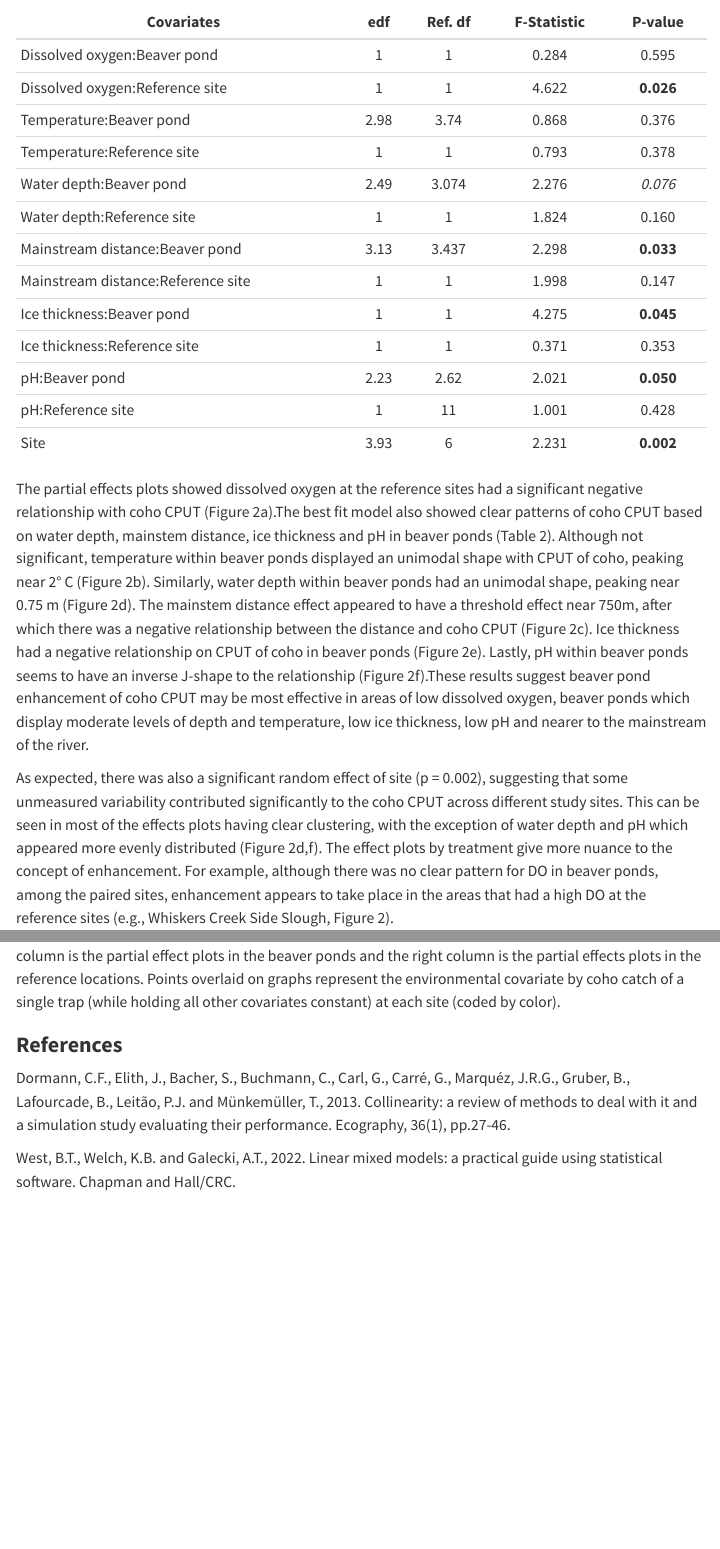
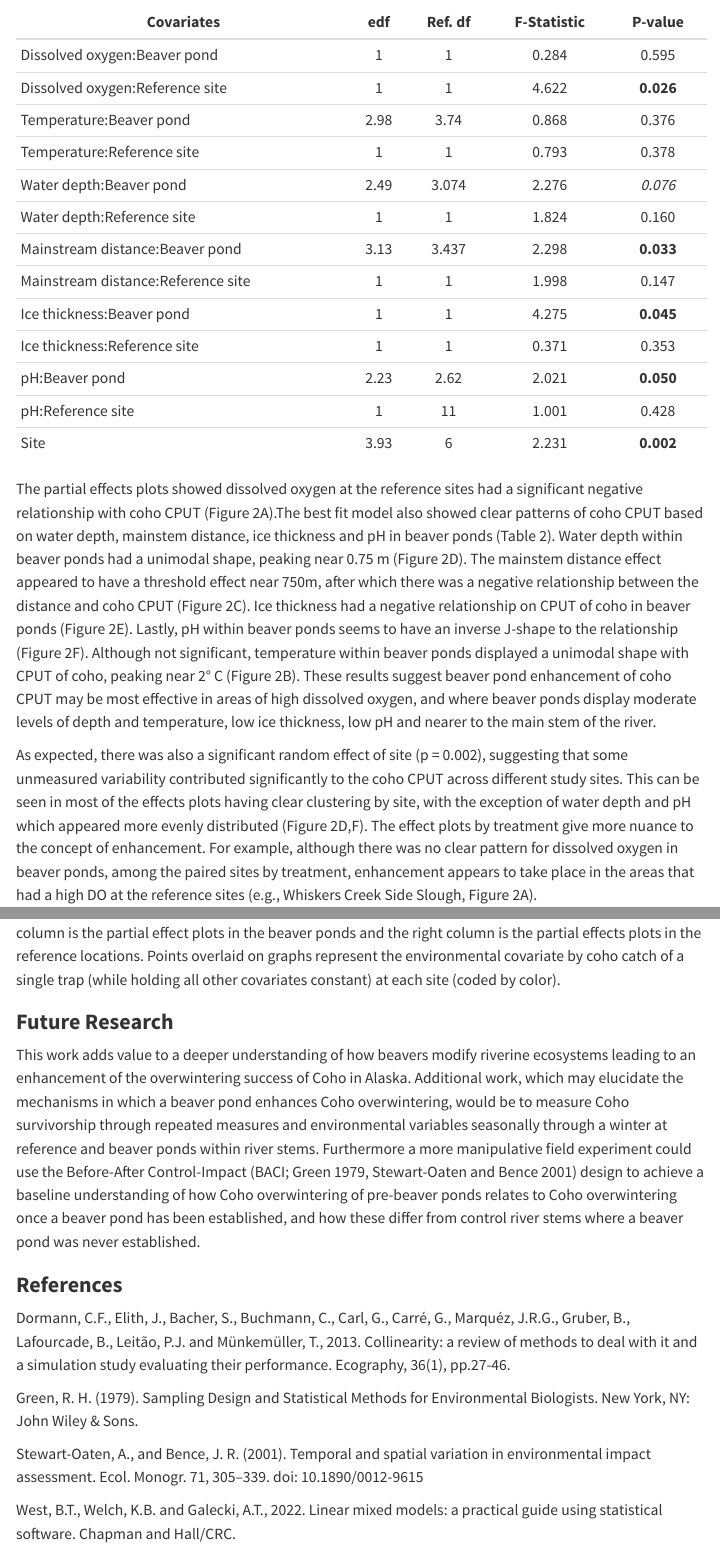
Before and after one commit to HCD-AK-Team/HCD_short_report.github.io, a Quarto document (Beaver_coho_analysis.qmd): the page in a window 1100 px wide, from 3890 px down before the commit and from 3630 px down after it, so that both start at the same text, and a second part further down, joined at a grey line. Rendered offline with R 4.5, knitr and Pandoc in place of Quarto, with nearby package versions; some code elsewhere in the file could not run offline; menus at the side of the page are left out.

Commit message:
updated figs and added future research section

````diff
--- a/Beaver_coho_analysis.qmd
+++ b/Beaver_coho_analysis.qmd
@@ -131,14 +131,14 @@ As beaver ponds do in fact enhance coho CPUT, we next looked at which environmen
 **Table 1.** Summary of model selection information of the top 5 models identified. Akaike information criterion (AIC), percent deviance explained and Mean Absolute Error (MAE) were used to assess model performance. Bolded values represent the model with the best performance for a given metric. Treatment is a factor variable which designates whether the location was in a beaver pond or the downstream reference location. All models dependent variable was the catch per unit trap of Coho and the model family is a Tweedie distribution with a log link function.
 
 | Model   | Model Covariates                                                                                                                                                                                                                | AIC     | \% Deviance Explained | MAE      |
-|----------|----------------------------------|----------|----------|----------|
+|---------|---------------------------------------------------------------------------------------------------------------------------------------------------------------------------------------------------------------------------------|---------|-----------------------|----------|
 | Model 1 | Dissolved oxygen \* treatment<br>Temperature \* treatment<br>Water depth \* treatment<br>Mainstream distance \* treatment<br>Ice thickness \* treatment<br>Conductivity \* treatment<br>pH \* treatment<br>Site (random effect) | 531.6   | 80.2                  | 2.33     |
 | Model 2 | Dissolved oxygen \* treatment<br>Temperature \* treatment<br>Water depth \* treatment<br>Mainstream distance \* treatment<br>Ice thickness \* treatment<br>pH \* treatment<br>Site (random effect)                              | **529** | **80.4**              | **2.30** |
 | Model 3 | Dissolved oxygen \* treatment<br>Water depth \* treatment<br>Mainstream distance \* treatment<br>Ice thickness \* treatment<br>pH \* treatment<br>Site (random effect)                                                          | 534.5   | 77.8                  | 2.52     |
 | Model 4 | Dissolved oxygen \* treatment<br>Temperature \* treatment<br>Water depth \* treatment<br>Mainstream distance \* treatment<br>Ice thickness \* treatment<br>Site (random effect)                                                 | 534     | 78.3                  | 2.54     |
 | Model 5 | Dissolved oxygen \* treatment<br>Water depth \* treatment<br>Mainstream distance \* treatment<br>Ice thickness \* treatment<br>Site (random effect)                                                                             | 537     | 76.3                  | 2.67     |
 
-Significant covariates on CPUT of coho in the best fit model included the dissolved oxygen in reference locations (p = 0.026), the mainstream distance of a beaver pond (p = 0.03), the ice thickness in a beaver pond (p = 0.045) and the pH in a beaver pond (p = 0.050; Table 2). Additionally, we found a marginal effect of water depth within beaver ponds on CPUT of coho (p = 0.076; Table 2).
+Significant covariates on CPUT of coho in the best fit model included the dissolved oxygen in reference locations (p = 0.026), the mainstem distance of a beaver pond (p = 0.03), the ice thickness in a beaver pond (p = 0.045) and the pH in a beaver pond (p = 0.050; Table 2). Additionally, we found a marginal effect of water depth within beaver ponds on CPUT of coho (p = 0.076; Table 2).
 
 **Table 2.** Summary statistics of the best fit model: Catch per unit trap of Coho \~ s(Dissolved oxygen, by = Treatment) + s(Temperature, by = Treatment) + s(Water depth, by = Treatment) + s(Mainstream distance, by = Treatment) + s(Ice thickness, by = Treatment) + s(pH, by = Treatment) + s(Site, bs = "re). edf = effective degrees of freedom, Ref.df = reference degrees of freedom. Model family is a Tweedie distribution with a log link function. Adjusted R-squared = 0.84, Deviance explained = 80.4, - REML = 267.47.
 
@@ -333,16 +333,24 @@ DO.plot /Temp.plot/  mainstream.dist.plot / water.depth.plot / ice.plot / pH.plo
 #ggsave("Figure2_covariate_partial_effects_plots.png", dpi = 500, width = 10, height = 20)
 ```
 
-The partial effects plots showed dissolved oxygen at the reference sites had a significant negative relationship with coho CPUT (Figure 2a).The best fit model also showed clear patterns of coho CPUT based on water depth, mainstem distance, ice thickness and pH in beaver ponds (Table 2). Although not significant, temperature within beaver ponds displayed an unimodal shape with CPUT of coho, peaking near 2° C (Figure 2b). Similarly, water depth within beaver ponds had an unimodal shape, peaking near 0.75 m (Figure 2d). The mainstem distance effect appeared to have a threshold effect near 750m, after which there was a negative relationship between the distance and coho CPUT (Figure 2c). Ice thickness had a negative relationship on CPUT of coho in beaver ponds (Figure 2e). Lastly, pH within beaver ponds seems to have an inverse J-shape to the relationship (Figure 2f).These results suggest beaver pond enhancement of coho CPUT may be most effective in areas of low dissolved oxygen, beaver ponds which display moderate levels of depth and temperature, low ice thickness, low pH and nearer to the mainstream of the river.
+The partial effects plots showed dissolved oxygen at the reference sites had a significant negative relationship with coho CPUT (Figure 2A).The best fit model also showed clear patterns of coho CPUT based on water depth, mainstem distance, ice thickness and pH in beaver ponds (Table 2). Water depth within beaver ponds had a unimodal shape, peaking near 0.75 m (Figure 2D). The mainstem distance effect appeared to have a threshold effect near 750m, after which there was a negative relationship between the distance and coho CPUT (Figure 2C). Ice thickness had a negative relationship on CPUT of coho in beaver ponds (Figure 2E). Lastly, pH within beaver ponds seems to have an inverse J-shape to the relationship (Figure 2F). Although not significant, temperature within beaver ponds displayed a unimodal shape with CPUT of coho, peaking near 2° C (Figure 2B). These results suggest beaver pond enhancement of coho CPUT may be most effective in areas of high dissolved oxygen, and where beaver ponds display moderate levels of depth and temperature, low ice thickness, low pH and nearer to the main stem of the river.
 
-As expected, there was also a significant random effect of site (p = 0.002), suggesting that some unmeasured variability contributed significantly to the coho CPUT across different study sites. This can be seen in most of the effects plots having clear clustering, with the exception of water depth and pH which appeared more evenly distributed (Figure 2d,f). The effect plots by treatment give more nuance to the concept of enhancement. For example, although there was no clear pattern for DO in beaver ponds, among the paired sites, enhancement appears to take place in the areas that had a high DO at the reference sites (e.g., Whiskers Creek Side Slough, Figure 2).
+As expected, there was also a significant random effect of site (p = 0.002), suggesting that some unmeasured variability contributed significantly to the coho CPUT across different study sites. This can be seen in most of the effects plots having clear clustering by site, with the exception of water depth and pH which appeared more evenly distributed (Figure 2D,F). The effect plots by treatment give more nuance to the concept of enhancement. For example, although there was no clear pattern for dissolved oxygen in beaver ponds, among the paired sites by treatment, enhancement appears to take place in the areas that had a high DO at the reference sites (e.g., Whiskers Creek Side Slough, Figure 2A).
 
 ![Figure 2. The partial effects plots of the five covariates that were identified in the best fitting model of coho CPUT. Each row is a different covariate, labeled by the title on the upper left side of the plot. The left column is the partial effect plots in the beaver ponds and the right column is the partial effects plots in the reference locations. Points overlaid on graphs represent the environmental covariate by coho catch of a single trap (while holding all other covariates constant) at each site (coded by color).](Figure2_covariate_partial_effects_plots_best_mod.png)
+
+### **Future Research**
+
+This work adds value to a deeper understanding of how beavers modify riverine ecosystems leading to an enhancement of the overwintering success of Coho in Alaska. Additional work, which may elucidate the mechanisms in which a beaver pond enhances Coho overwintering, would be to measure Coho survivorship through repeated measures and environmental variables seasonally through a winter at reference and beaver ponds within river stems. Furthermore a more manipulative field experiment could use the Before-After Control-Impact (BACI; Green 1979, Stewart-Oaten and Bence 2001) design to achieve a baseline understanding of how Coho overwintering of pre-beaver ponds relates to Coho overwintering once a beaver pond has been established, and how these differ from control river stems where a beaver pond was never established.
 
 ### **References**
 
 Dormann, C.F., Elith, J., Bacher, S., Buchmann, C., Carl, G., Carré, G., Marquéz, J.R.G., Gruber, B., Lafourcade, B., Leitão, P.J. and Münkemüller, T., 2013. Collinearity: a review of methods to deal with it and a simulation study evaluating their performance. Ecography, 36(1), pp.27-46.
 
+Green, R. H. (1979). Sampling Design and Statistical Methods for Environmental Biologists. New York, NY: John Wiley & Sons.
+
+Stewart-Oaten, A., and Bence, J. R. (2001). Temporal and spatial variation in environmental impact assessment. Ecol. Monogr. 71, 305--339. doi: 10.1890/0012-9615
+
 West, B.T., Welch, K.B. and Galecki, A.T., 2022. Linear mixed models: a practical guide using statistical software. Chapman and Hall/CRC.
 
 Wood, S. N. 2011. Fast stable restricted maximum likelihood and marginal likelihood estimation of semiparametric generalized linear models. In Journal of the Royal Statistical Society (B) (Vol. 73, Issue 1, pp. 3--36).
````
Also changed, not shown: Figure1_CPUTofCoho_across_treatment_site.png, docs/search.json, 5 other files.
